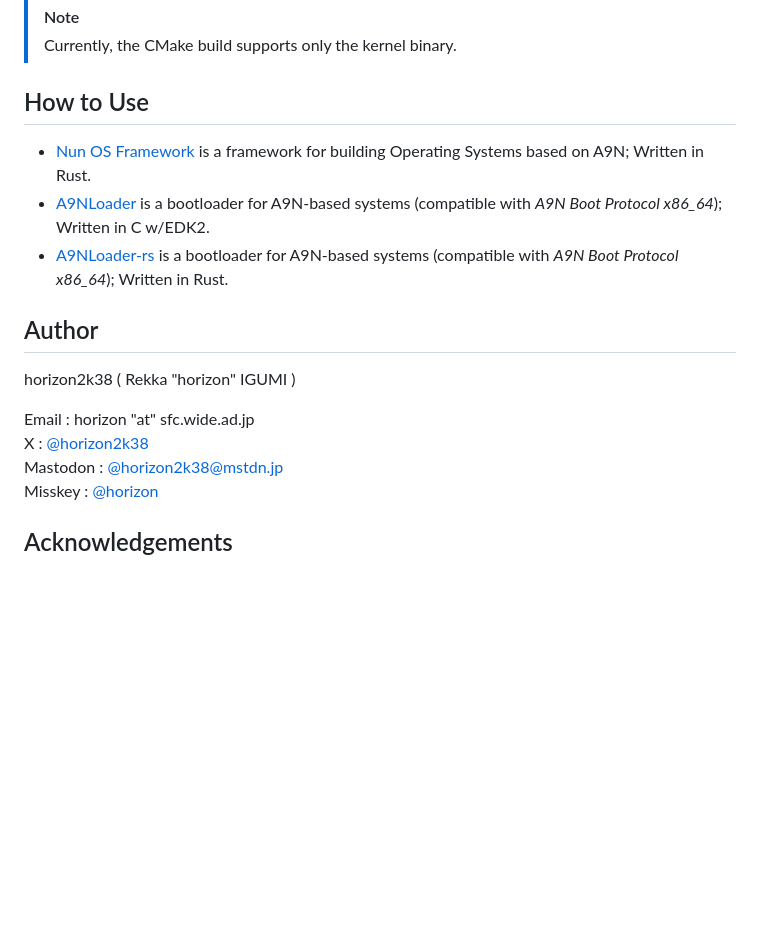
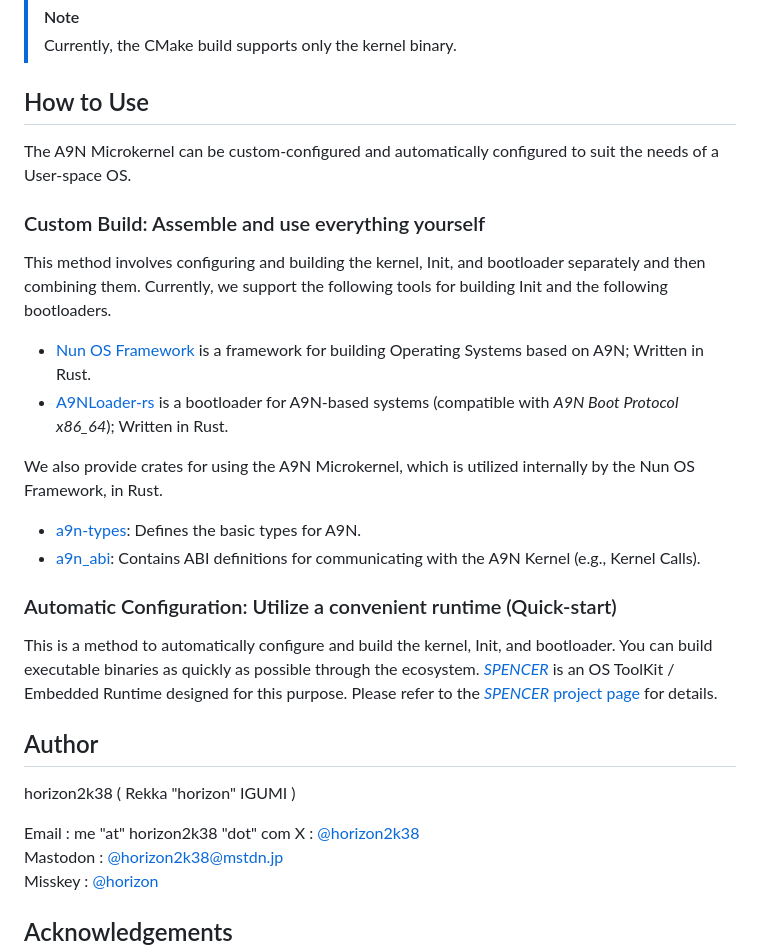
Before and after one commit to horizon2038/A9N, a Markdown page: README.md, the part around the change. Drawn GitHub-style; blank space fills up the shorter version.

Commit message:
[update] README

```diff
--- a/README.md
+++ b/README.md
@@ -90,15 +90,30 @@ cmake --build build
 
 ## How to Use
 
+The A9N Microkernel can be custom-configured and automatically configured to suit the needs of a User-space OS.
+
+### Custom Build: Assemble and use everything yourself
+
+This method involves configuring and building the kernel, Init, and bootloader separately and then combining them. Currently, we support the following tools for building Init and the following bootloaders.
+
 - [Nun OS Framework](https://github.com/horizon2038/Nun) is a framework for building Operating Systems based on A9N; Written in Rust.
-- [A9NLoader](https://github.com/horizon2038/A9NLoader) is a bootloader for A9N-based systems (compatible with *A9N Boot Protocol x86_64*); Written in C w/EDK2.
 - [A9NLoader-rs](https://github.com/horizon2038/a9nloader-rs) is a bootloader for A9N-based systems (compatible with *A9N Boot Protocol x86_64*); Written in Rust.
+
+We also provide crates for using the A9N Microkernel, which is utilized internally by the Nun OS Framework, in Rust.
+
+- [a9n-types](https://github.com/horizon2038/a9n-types): Defines the basic types for A9N.
+- [a9n_abi](https://github.com/horizon2038/a9n-abi): Contains ABI definitions for communicating with the A9N Kernel (e.g., Kernel Calls).
+
+### Automatic Configuration: Utilize a convenient runtime (Quick-start)
+
+This is a method to automatically configure and build the kernel, Init, and bootloader. You can build executable binaries as quickly as possible through the ecosystem.
+[*SPENCER*](https://github.com/horizon2038/spencer) is an OS ToolKit / Embedded Runtime designed for this purpose. Please refer to the [*SPENCER* project page](https://github.com/horizon2038/spencer) for details.
 
 ## Author
 
 horizon2k38 ( Rekka "horizon" IGUMI )
 
-Email : horizon "at" sfc.wide.ad.jp
+Email : me "at" horizon2k38 "dot" com
 X : [@horizon2k38](https://x.com/horizon2k38)
 Mastodon : [@horizon2k38@mstdn.jp](https://mstdn.jp/@horizon2k38)
 Misskey : [@horizon](https://misskey.io/@horizon)
```
